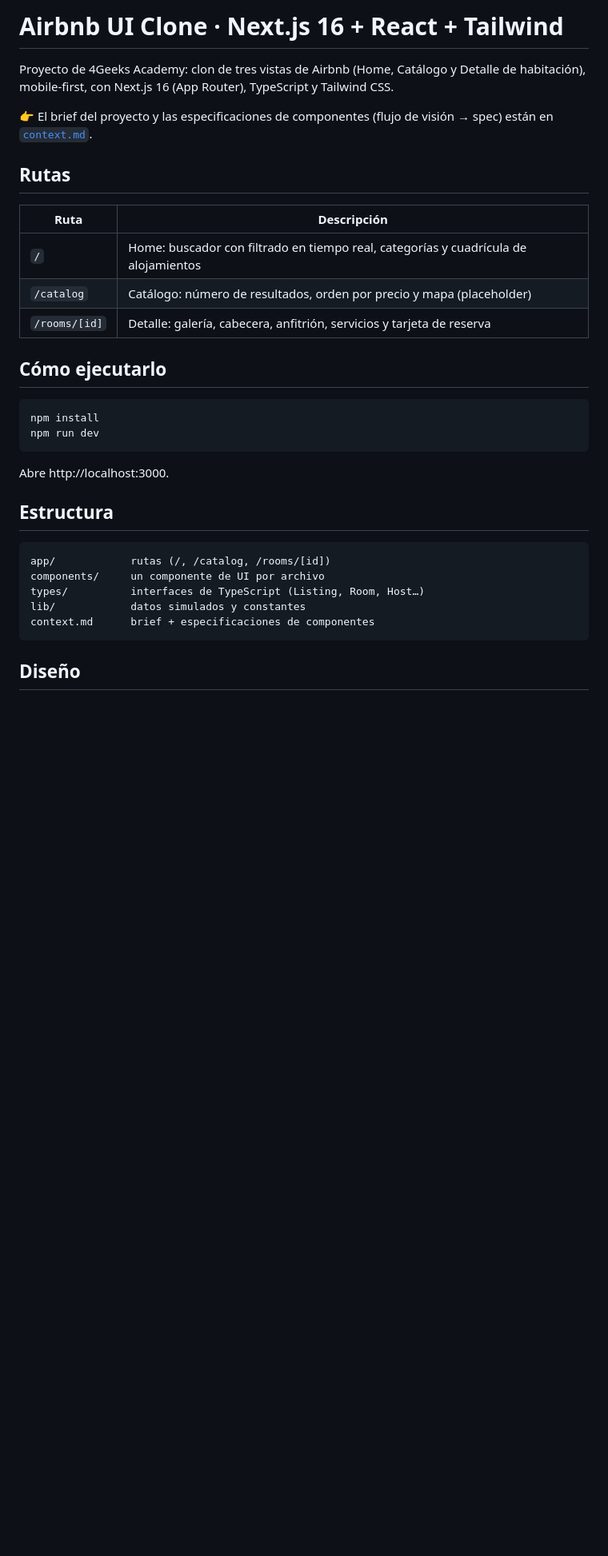
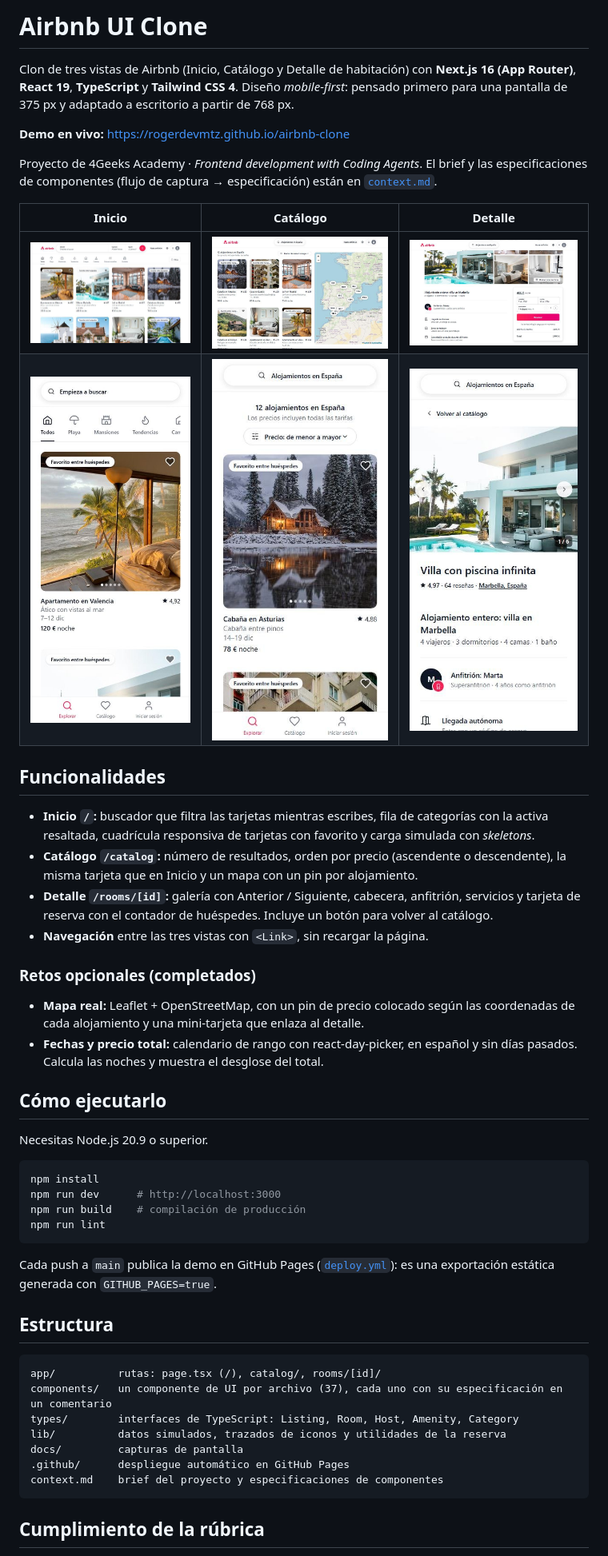
Before and after one commit to rogerdevmtz/airbnb-clone, a Markdown page: README.md, the part around one of its changes. Shown at 80% size. GitHub-like rendering; pictures changed too: docs/screenshots/catalog-desktop.jpg (added), docs/screenshots/catalog-mobile.jpg (added), docs/screenshots/home-desktop.jpg (added); blank space fills up the shorter version.

Commit message:
README con demo en vivo, capturas reales y tabla de cumplimiento de la rúbrica

````diff
--- a/README.md
+++ b/README.md
@@ -1,35 +1,52 @@
-# Airbnb UI Clone · Next.js 16 + React + Tailwind
+# Airbnb UI Clone
 
-Proyecto de 4Geeks Academy: clon de tres vistas de Airbnb (Home, Catálogo y Detalle de habitación), mobile-first, con Next.js 16 (App Router), TypeScript y Tailwind CSS.
+Clon de tres vistas de Airbnb (Inicio, Catálogo y Detalle de habitación) con **Next.js 16 (App Router)**, **React 19**, **TypeScript** y **Tailwind CSS 4**. Diseño *mobile-first*: pensado primero para una pantalla de 375 px y adaptado a escritorio a partir de 768 px.
 
-👉 El brief del proyecto y las especificaciones de componentes (flujo de visión → spec) están en [`context.md`](./context.md).
+**Demo en vivo:** https://rogerdevmtz.github.io/airbnb-clone
 
-## Rutas
+Proyecto de 4Geeks Academy · *Frontend development with Coding Agents*. El brief y las especificaciones de componentes (flujo de captura → especificación) están en [`context.md`](./context.md).
 
-| Ruta | Descripción |
-| --- | --- |
-| `/` | Home: buscador con filtrado en tiempo real, categorías y cuadrícula de alojamientos |
-| `/catalog` | Catálogo: número de resultados, orden por precio y mapa (placeholder) |
-| `/rooms/[id]` | Detalle: galería, cabecera, anfitrión, servicios y tarjeta de reserva |
+| Inicio | Catálogo | Detalle |
+| --- | --- | --- |
+| ![Inicio en escritorio](docs/screenshots/home-desktop.jpg) | ![Catálogo con mapa](docs/screenshots/catalog-desktop.jpg) | ![Detalle de habitación](docs/screenshots/room-desktop.jpg) |
+| ![Inicio en móvil](docs/screenshots/home-mobile.jpg) | ![Catálogo en móvil](docs/screenshots/catalog-mobile.jpg) | ![Detalle en móvil](docs/screenshots/room-mobile.jpg) |
+
+## Funcionalidades
+
+- **Inicio `/`:** buscador que filtra las tarjetas mientras escribes, fila de categorías con la activa resaltada, cuadrícula responsiva de tarjetas con favorito y carga simulada con *skeletons*.
+- **Catálogo `/catalog`:** número de resultados, orden por precio (ascendente o descendente), la misma tarjeta que en Inicio y un mapa con un pin por alojamiento.
+- **Detalle `/rooms/[id]`:** galería con Anterior / Siguiente, cabecera, anfitrión, servicios y tarjeta de reserva con el contador de huéspedes. Incluye un botón para volver al catálogo.
+- **Navegación** entre las tres vistas con `<Link>`, sin recargar la página.
+
+### Retos opcionales (completados)
+
+- **Mapa real:** Leaflet + OpenStreetMap, con un pin de precio colocado según las coordenadas de cada alojamiento y una mini-tarjeta que enlaza al detalle.
+- **Fechas y precio total:** calendario de rango con react-day-picker, en español y sin días pasados. Calcula las noches y muestra el desglose del total.
 
 ## Cómo ejecutarlo
 
+Necesitas Node.js 20.9 o superior.
+
 ```bash
 npm install
-npm run dev
+npm run dev      # http://localhost:3000
+npm run build    # compilación de producción
+npm run lint
 ```
 
-Abre http://localhost:3000.
+Cada push a `main` publica la demo en GitHub Pages ([`deploy.yml`](.github/workflows/deploy.yml)): es una exportación estática generada con `GITHUB_PAGES=true`.
 
 ## Estructura
 
 ```
-app/            rutas (/, /catalog, /rooms/[id])
-components/     un componente de UI por archivo
-types/          interfaces de TypeScript (Listing, Room, Host…)
-lib/            datos simulados y constantes
-context.md      brief + especificaciones de componentes
+app/          rutas: page.tsx (/), catalog/, rooms/[id]/
+components/   un componente de UI por archivo (37), cada uno con su especificación en un comentario
+types/        interfaces de TypeScript: Listing, Room, Host, Amenity, Category
+lib/          datos simulados, trazados de iconos y utilidades de la reserva
+docs/         capturas de pantalla
+.github/      despliegue automático en GitHub Pages
+context.md    brief del proyecto y especificaciones de componentes
 ```
 
-## Diseño
+## Cumplimiento de la rúbrica
 
````
Also changed, not shown: other parts of README.md (+16 -4 lines).
